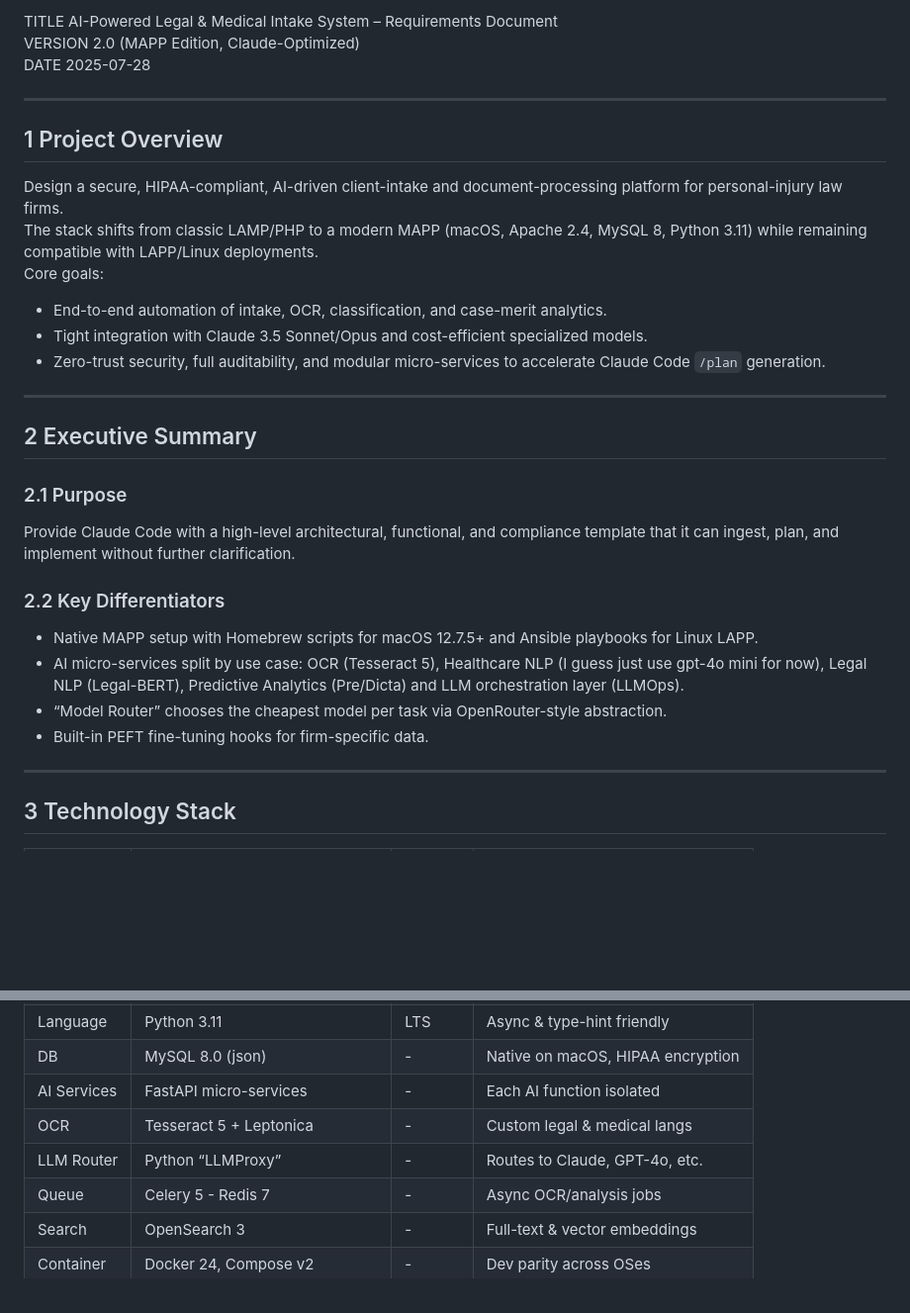
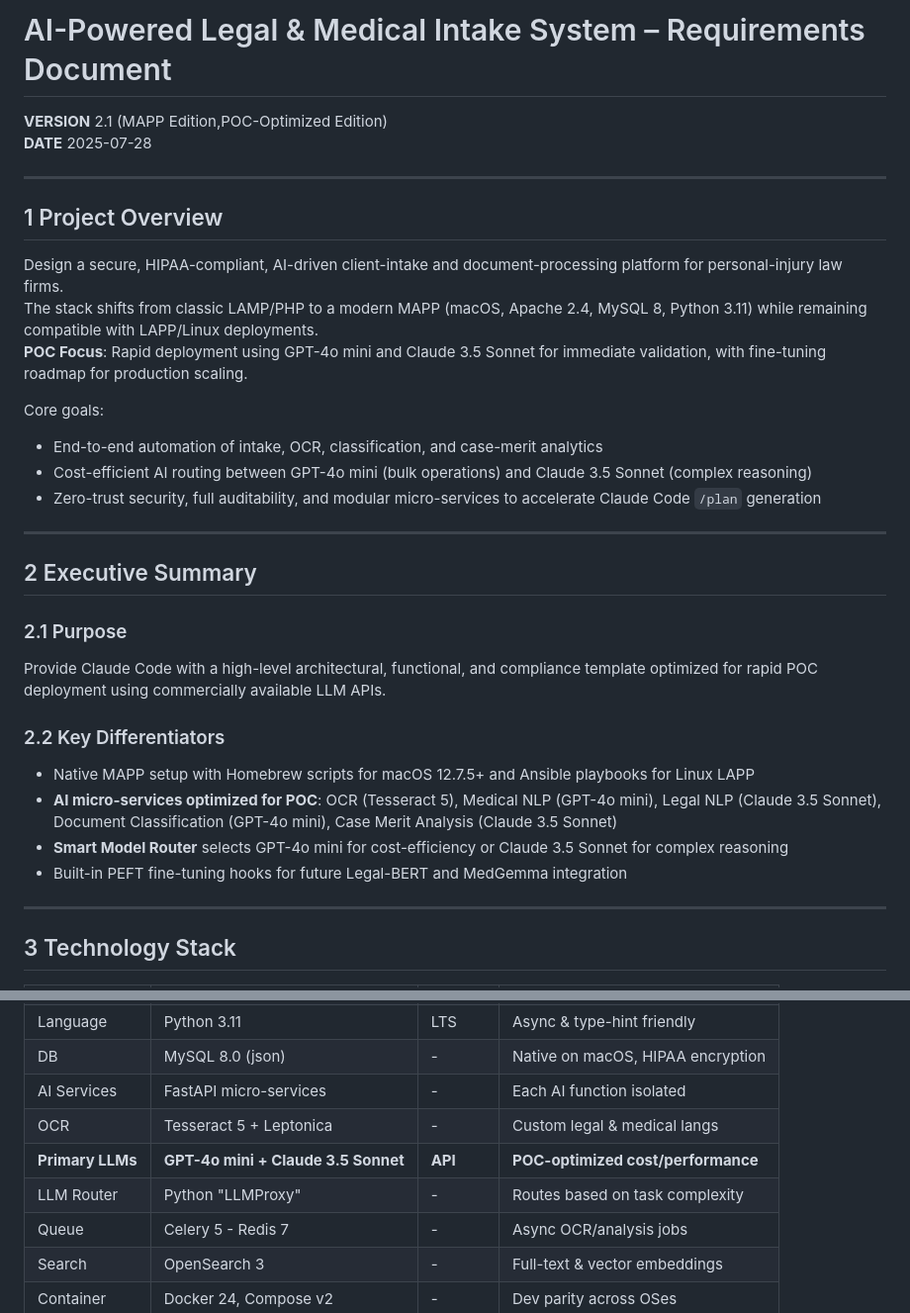
Before and after one commit to joneal2022/lawfirm-poc, a Markdown page: requirement-MAAP.md, 2 parts joined by grey strips. Shown: that part at 99% size. Rendered like a GitHub page; blank space fills up the shorter version.

```diff
--- a/requirement-MAAP.md
+++ b/requirement-MAAP.md
@@ -1,29 +1,31 @@
-TITLE  AI-Powered Legal & Medical Intake System – Requirements Document
-VERSION  2.0 (MAPP Edition, Claude-Optimized)
-DATE  2025-07-28
+# AI-Powered Legal & Medical Intake System – Requirements Document
+**VERSION**  2.1 (MAPP Edition,POC-Optimized Edition)
+**DATE**  2025-07-28
 
 ---
 
 ## 1 Project Overview
 Design a secure, HIPAA-compliant, AI-driven client-intake and document-processing platform for personal-injury law firms.
 The stack shifts from classic LAMP/PHP to a modern MAPP (macOS, Apache 2.4, MySQL 8, Python 3.11) while remaining compatible with LAPP/Linux deployments.
+**POC Focus**: Rapid deployment using GPT-4o mini and Claude 3.5 Sonnet for immediate validation, with fine-tuning roadmap for production scaling.
+
 Core goals:
-- End-to-end automation of intake, OCR, classification, and case-merit analytics.
-- Tight integration with Claude 3.5 Sonnet/Opus and cost-efficient specialized models.
-- Zero-trust security, full auditability, and modular micro-services to accelerate Claude Code `/plan` generation.
+- End-to-end automation of intake, OCR, classification, and case-merit analytics
+- Cost-efficient AI routing between GPT-4o mini (bulk operations) and Claude 3.5 Sonnet (complex reasoning)
+- Zero-trust security, full auditability, and modular micro-services to accelerate Claude Code `/plan` generation
 
 ---
 
 ## 2 Executive Summary
 
 ### 2.1 Purpose
-Provide Claude Code with a high-level architectural, functional, and compliance template that it can ingest, plan, and implement without further clarification.
+Provide Claude Code with a high-level architectural, functional, and compliance template optimized for rapid POC deployment using commercially available LLM APIs.
 
 ### 2.2 Key Differentiators
-- Native MAPP setup with Homebrew scripts for macOS 12.7.5+ and Ansible playbooks for Linux LAPP.
-- AI micro-services split by use case: OCR (Tesseract 5), Healthcare NLP (I guess just use gpt-4o mini for now), Legal NLP (Legal-BERT), Predictive Analytics (Pre/Dicta) and LLM orchestration layer (LLMOps).
-- “Model Router” chooses the cheapest model per task via OpenRouter-style abstraction.
-- Built-in PEFT fine-tuning hooks for firm-specific data.
+- Native MAPP setup with Homebrew scripts for macOS 12.7.5+ and Ansible playbooks for Linux LAPP
+- **AI micro-services optimized for POC**: OCR (Tesseract 5), Medical NLP (GPT-4o mini), Legal NLP (Claude 3.5 Sonnet), Document Classification (GPT-4o mini), Case Merit Analysis (Claude 3.5 Sonnet)
+- **Smart Model Router** selects GPT-4o mini for cost-efficiency or Claude 3.5 Sonnet for complex reasoning
+- Built-in PEFT fine-tuning hooks for future Legal-BERT and MedGemma integration
 
 ---
 
@@ -37,7 +39,8 @@ Provide Claude Code with a high-level architectural, functional, and compliance
 | DB | MySQL 8.0 (json) | - | Native on macOS, HIPAA encryption |
 | AI Services | FastAPI micro-services | - | Each AI function isolated |
 | OCR | Tesseract 5 + Leptonica | - | Custom legal & medical langs |
-| LLM Router | Python “LLMProxy” | - | Routes to Claude, GPT-4o, etc. |
+| **Primary LLMs** | **GPT-4o mini + Claude 3.5 Sonnet** | **API** | **POC-optimized cost/performance** |
+| LLM Router | Python "LLMProxy" | - | Routes based on task complexity |
 | Queue | Celery 5 - Redis 7 | - | Async OCR/analysis jobs |
 | Search | OpenSearch 3 | - | Full-text & vector embeddings |
 | Container | Docker 24, Compose v2 | - | Dev parity across OSes |
```
Also changed, not shown: other parts of requirement-MAAP.md (+79 -50 lines).
